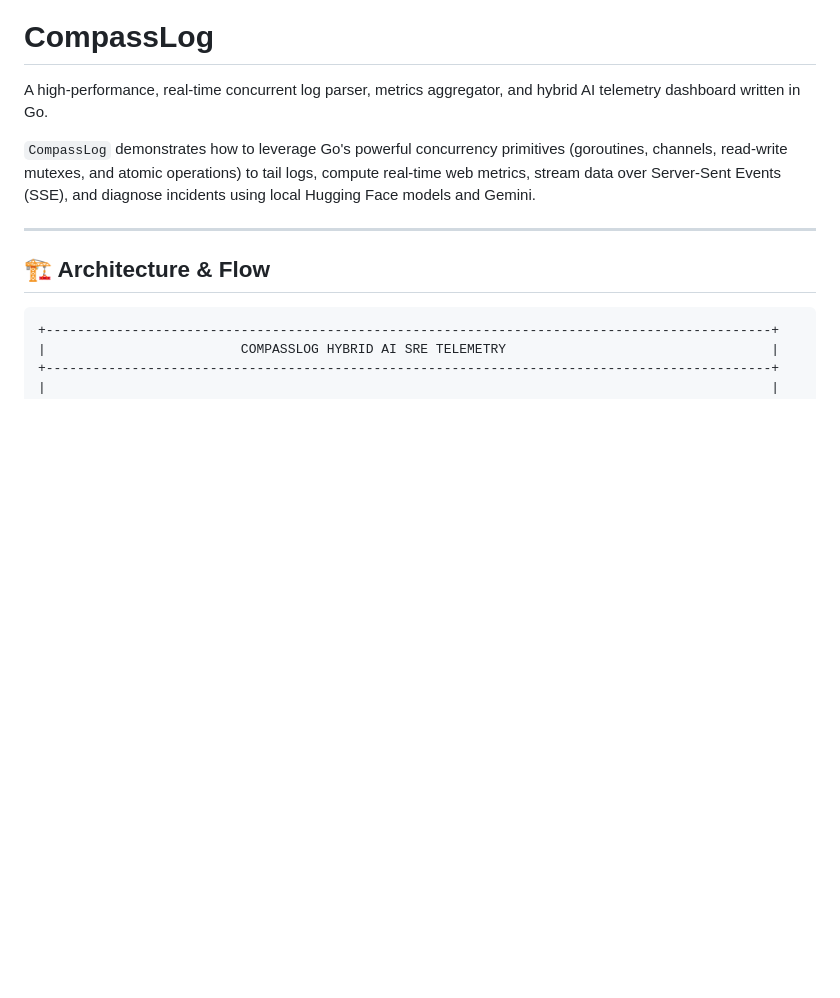
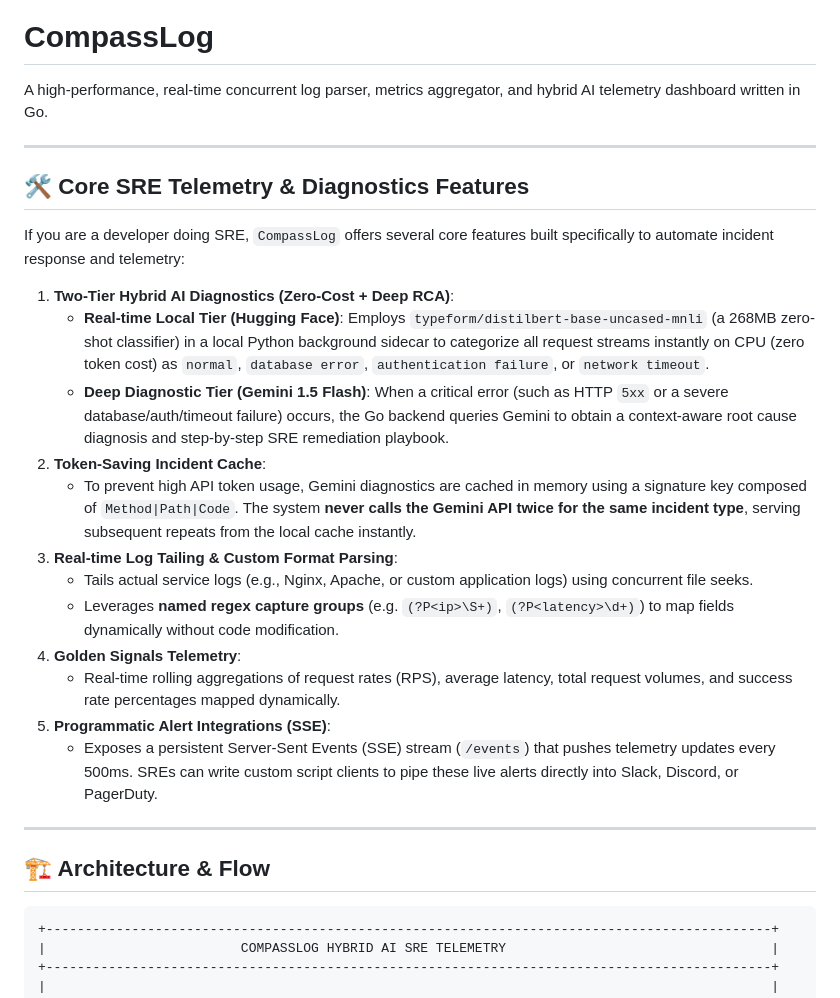
Before and after one commit to krishaygarg/compasslog, a Markdown page: README.md, the part around the change. Rendered like a GitHub page; blank space fills up the shorter version.

Commit message:
Restructure README.md to prioritize SRE-specific features at the top

```diff
--- a/README.md
+++ b/README.md
@@ -2,7 +2,24 @@
 
 A high-performance, real-time concurrent log parser, metrics aggregator, and hybrid AI telemetry dashboard written in Go.
 
-`CompassLog` demonstrates how to leverage Go's powerful concurrency primitives (goroutines, channels, read-write mutexes, and atomic operations) to tail logs, compute real-time web metrics, stream data over Server-Sent Events (SSE), and diagnose incidents using local Hugging Face models and Gemini.
+---
+
+## 🛠️ Core SRE Telemetry & Diagnostics Features
+
+If you are a developer doing SRE, `CompassLog` offers several core features built specifically to automate incident response and telemetry:
+
+1. **Two-Tier Hybrid AI Diagnostics (Zero-Cost + Deep RCA)**:
+   * **Real-time Local Tier (Hugging Face)**: Employs `typeform/distilbert-base-uncased-mnli` (a 268MB zero-shot classifier) in a local Python background sidecar to categorize all request streams instantly on CPU (zero token cost) as `normal`, `database error`, `authentication failure`, or `network timeout`.
+   * **Deep Diagnostic Tier (Gemini 1.5 Flash)**: When a critical error (such as HTTP `5xx` or a severe database/auth/timeout failure) occurs, the Go backend queries Gemini to obtain a context-aware root cause diagnosis and step-by-step SRE remediation playbook.
+2. **Token-Saving Incident Cache**:
+   * To prevent high API token usage, Gemini diagnostics are cached in memory using a signature key composed of `Method|Path|Code`. The system **never calls the Gemini API twice for the same incident type**, serving subsequent repeats from the local cache instantly.
+3. **Real-time Log Tailing & Custom Format Parsing**:
+   * Tails actual service logs (e.g., Nginx, Apache, or custom application logs) using concurrent file seeks.
+   * Leverages **named regex capture groups** (e.g. `(?P<ip>\S+)`, `(?P<latency>\d+)`) to map fields dynamically without code modification.
+4. **Golden Signals Telemetry**:
+   * Real-time rolling aggregations of request rates (RPS), average latency, total request volumes, and success rate percentages mapped dynamically.
+5. **Programmatic Alert Integrations (SSE)**:
+   * Exposes a persistent Server-Sent Events (SSE) stream (`/events`) that pushes telemetry updates every 500ms. SREs can write custom script clients to pipe these live alerts directly into Slack, Discord, or PagerDuty.
 
 ---
 
```
